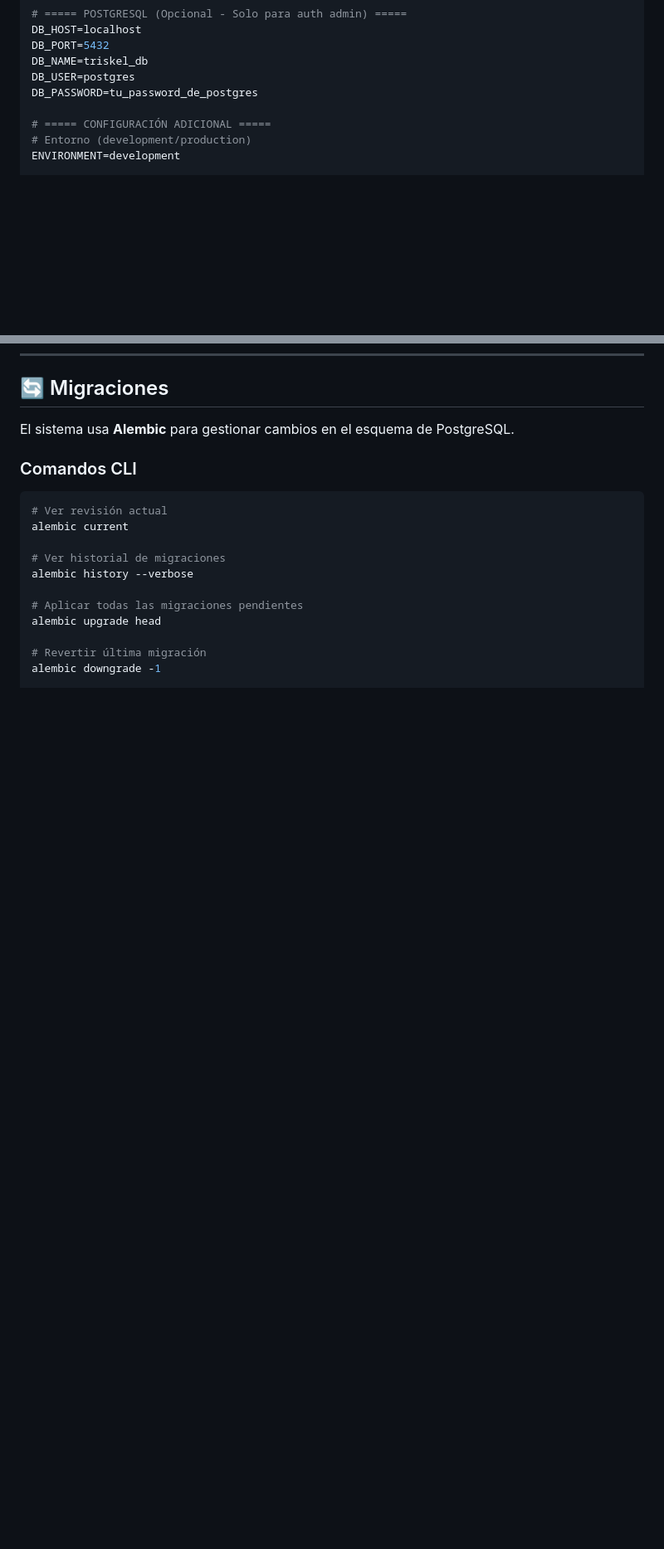
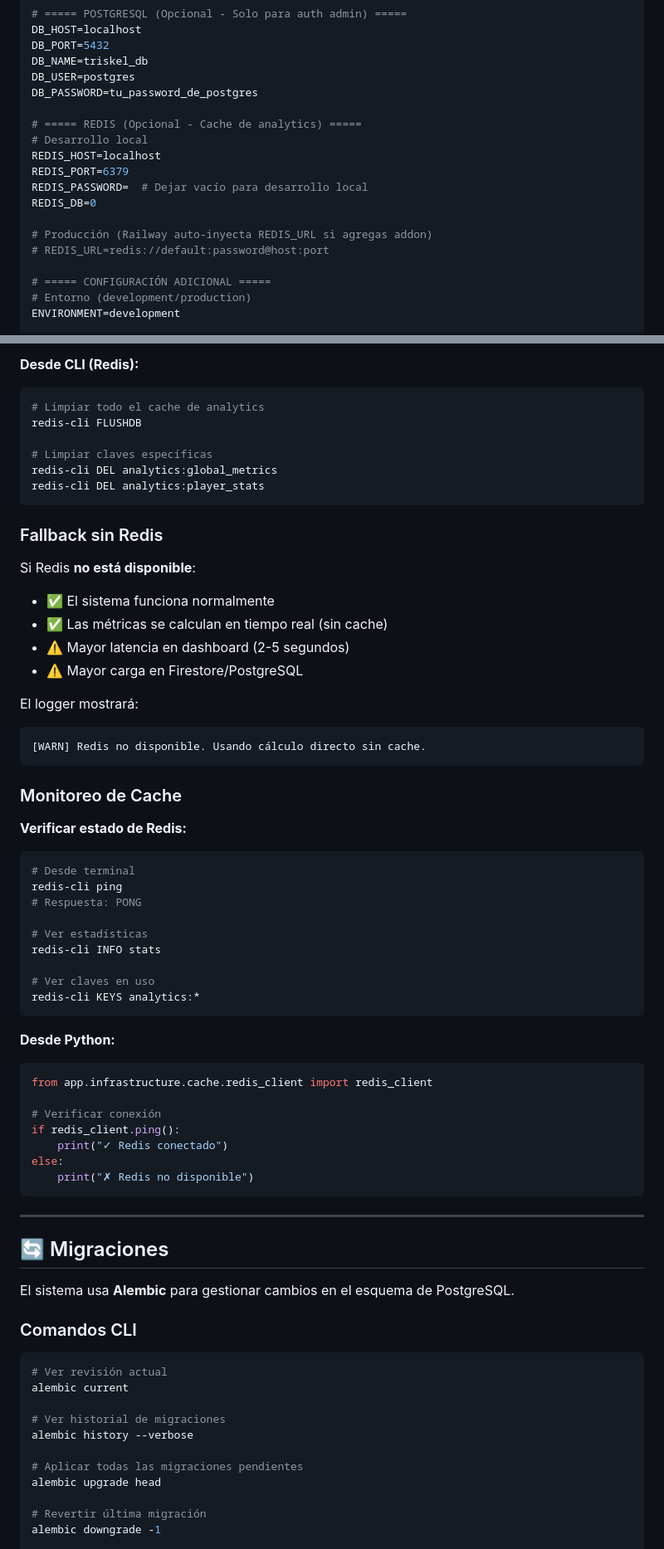
Before and after one commit to WaraYasy/TriskelApi, a Markdown page: README.md, 2 parts joined by grey strips. Shown at 83% size. Drawn GitHub-style; blank space fills up the shorter version.

Commit message:
DOC: Actualizar docuemntacion - Añadido el apartado de Redis

````diff
--- a/README.md
+++ b/README.md
@@ -243,6 +248,16 @@ DB_PORT=5432
 DB_NAME=triskel_db
 DB_USER=postgres
 DB_PASSWORD=tu_password_de_postgres
+
+# ===== REDIS (Opcional - Cache de analytics) =====
+# Desarrollo local
+REDIS_HOST=localhost
+REDIS_PORT=6379
+REDIS_PASSWORD=  # Dejar vacío para desarrollo local
+REDIS_DB=0
+
+# Producción (Railway auto-inyecta REDIS_URL si agregas addon)
+# REDIS_URL=redis://default:password@host:port
 
 # ===== CONFIGURACIÓN ADICIONAL =====
 # Entorno (development/production)
@@ -392,3 +480,54 @@ El dashboard proporciona visualizaciones en tiempo real y herramientas de admini
+**Desde CLI (Redis):**
+```bash
+# Limpiar todo el cache de analytics
+redis-cli FLUSHDB
+
+# Limpiar claves específicas
+redis-cli DEL analytics:global_metrics
+redis-cli DEL analytics:player_stats
+```
+
+### Fallback sin Redis
+
+Si Redis **no está disponible**:
+- ✅ El sistema funciona normalmente
+- ✅ Las métricas se calculan en tiempo real (sin cache)
+- ⚠️ Mayor latencia en dashboard (2-5 segundos)
+- ⚠️ Mayor carga en Firestore/PostgreSQL
+
+El logger mostrará:
+```
+[WARN] Redis no disponible. Usando cálculo directo sin cache.
+```
+
+### Monitoreo de Cache
+
+**Verificar estado de Redis:**
+```bash
+# Desde terminal
+redis-cli ping
+# Respuesta: PONG
+
+# Ver estadísticas
+redis-cli INFO stats
+
+# Ver claves en uso
+redis-cli KEYS analytics:*
+```
+
+**Desde Python:**
+```python
+from app.infrastructure.cache.redis_client import redis_client
+
+# Verificar conexión
+if redis_client.ping():
+    print("✓ Redis conectado")
+else:
+    print("✗ Redis no disponible")
+```
+
+---
+
 ## 🔄 Migraciones
 
 El sistema usa **Alembic** para gestionar cambios en el esquema de PostgreSQL.
````
Also changed, not shown: other parts of README.md (+95 -9 lines).
